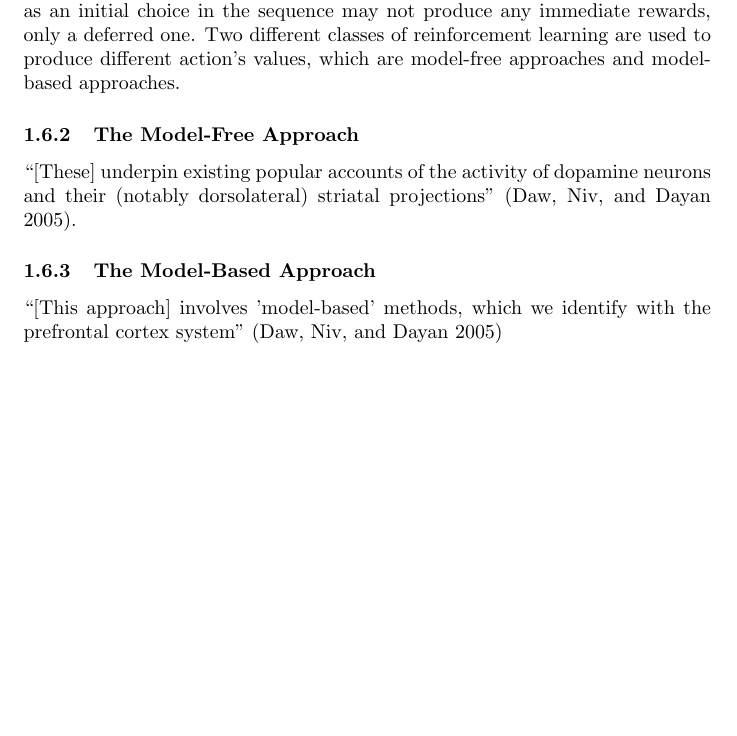
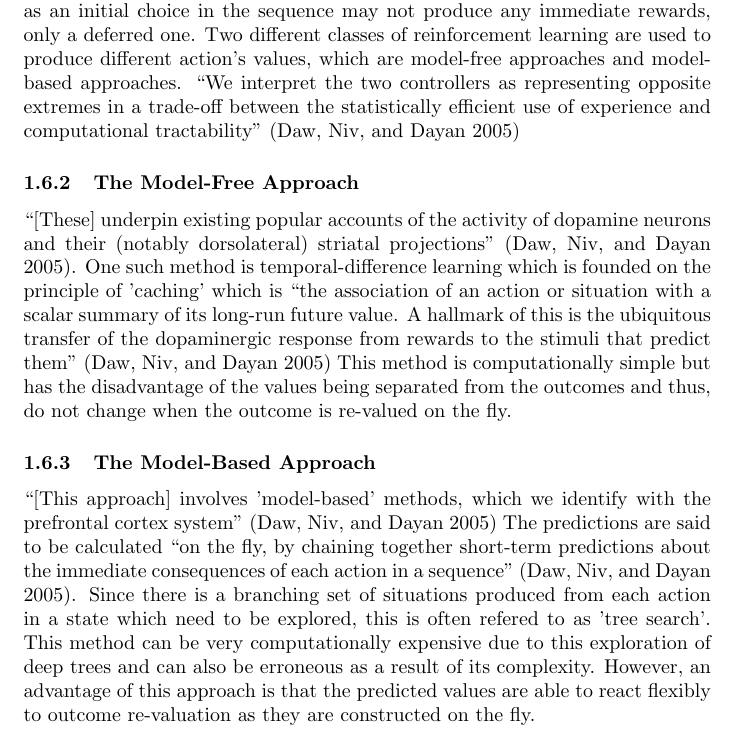
Before and after one commit to rmaskell/FYP, a LaTeX document (LaTeX/Uncertainty-Based Competition/Research Notes.tex): part of page 2 of 3, cut so that both start at the same text, the shorter picture padded with empty space. Compiled offline with pdfLaTeX.

Commit message:
Ninth commit - updated research notes

```diff
--- a/LaTeX/Uncertainty-Based Competition/Research Notes.tex
+++ b/LaTeX/Uncertainty-Based Competition/Research Notes.tex
@@ -42,15 +42,19 @@
 
 	\subsubsection{Deferred Rewards}
 
-		Deferred rewards, such as those dependant on multiple consecutive actions, present complications in predicting the value of actions in reinforcement learning as an initial choice in the sequence may not produce any immediate rewards, only a deferred one. Two different classes of reinforcement learning are used to produce different action's values, which are model-free approaches and model-based approaches.
+		Deferred rewards, such as those dependant on multiple consecutive actions, present complications in predicting the value of actions in reinforcement learning as an initial choice in the sequence may not produce any immediate rewards, only a deferred one. Two different classes of reinforcement learning are used to produce different action's values, which are model-free approaches and model-based approaches. ``We interpret the two controllers as representing opposite extremes in a trade-off between the statistically efficient use of experience and computational tractability'' \parencite{Daw}
 
 	\subsubsection{The Model-Free Approach}
 
-		``[These] underpin existing popular accounts of the activity of dopamine neurons and their (notably dorsolateral) striatal projections'' \parencite{Daw}.
+		``[These] underpin existing popular accounts of the activity of dopamine neurons and their (notably dorsolateral) striatal projections'' \parencite{Daw}. One such method is temporal-difference learning which is founded on the principle of 'caching' which is ``the association of an action or situation with a scalar summary of its long-run future value.
+		A hallmark of this is the ubiquitous transfer of the dopaminergic response from rewards to the stimuli that predict them'' \parencite{Daw} This method is computationally simple but has the disadvantage of the values being separated from the outcomes and thus, do not change when the outcome is re-valued on the fly.
+
 
 	\subsubsection{The Model-Based Approach}
 
-		``[This approach] involves 'model-based' methods, which we identify with the prefrontal cortex system'' \parencite{Daw}
+		``[This approach] involves 'model-based' methods, which we identify with the prefrontal cortex system'' \parencite{Daw} The predictions are said to be calculated ``on the fly, by chaining together short-term predictions about the immediate consequences of each action in a sequence'' \parencite{Daw}. Since there is a branching set of situations produced from each action in a state which need to be explored, this is often refered to as 'tree search'.
+		This method can be very computationally expensive due to this exploration of deep trees and can also be erroneous as a result of its complexity.
+		However, an advantage of this approach is that the predicted values are able to react flexibly to outcome re-valuation as they are constructed on the fly.
 
 	\subsubsection{Accuracy of Different Reinforcement Learning Approaches}
 
```
Also changed, not shown: LaTeX/Uncertainty-Based Competition/Research Notes.pdf, 5 other files.
